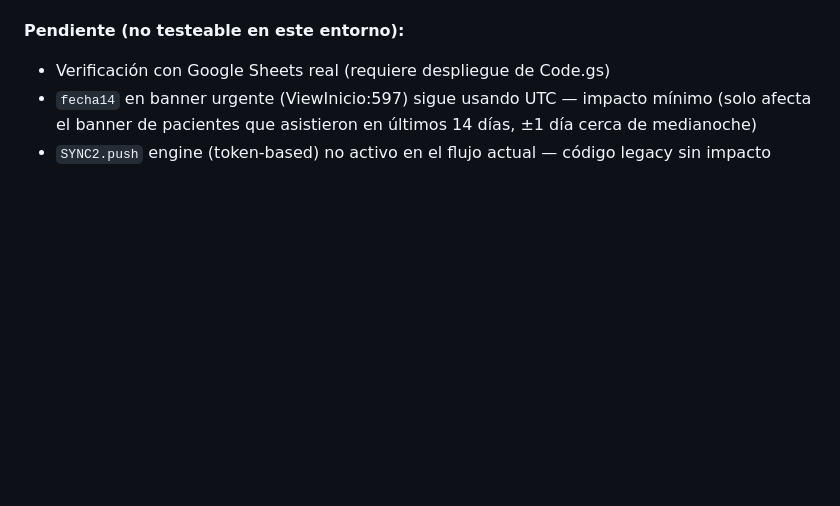
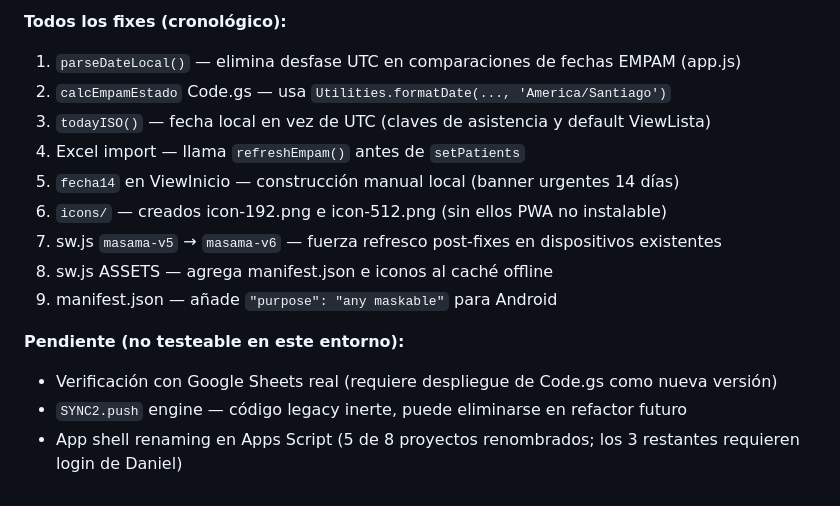
Before and after one commit to danielmoyav-code/mas-ama-app, a Markdown page: BITACORA.md, the part around one of its changes. Rendered like a GitHub page; blank space fills up the shorter version.

```diff
--- a/BITACORA.md
+++ b/BITACORA.md
@@ -192,5 +231,15 @@ Fix: llamar `refreshEmpam(result)` antes de `setPatients` en el handler de impor
+**Todos los fixes (cronológico):**
+1. `parseDateLocal()` — elimina desfase UTC en comparaciones de fechas EMPAM (app.js)
+2. `calcEmpamEstado` Code.gs — usa `Utilities.formatDate(..., 'America/Santiago')`
+3. `todayISO()` — fecha local en vez de UTC (claves de asistencia y default ViewLista)
+4. Excel import — llama `refreshEmpam()` antes de `setPatients`
+5. `fecha14` en ViewInicio — construcción manual local (banner urgentes 14 días)
+6. `icons/` — creados icon-192.png e icon-512.png (sin ellos PWA no instalable)
+7. sw.js `masama-v5` → `masama-v6` — fuerza refresco post-fixes en dispositivos existentes
+8. sw.js ASSETS — agrega manifest.json e iconos al caché offline
+9. manifest.json — añade `"purpose": "any maskable"` para Android
 
 **Pendiente (no testeable en este entorno):**
-- Verificación con Google Sheets real (requiere despliegue de Code.gs)
-- `fecha14` en banner urgente (ViewInicio:597) sigue usando UTC — impacto mínimo (solo afecta el banner de pacientes que asistieron en últimos 14 días, ±1 día cerca de medianoche)
-- `SYNC2.push` engine (token-based) no activo en el flujo actual — código legacy sin impacto
+- Verificación con Google Sheets real (requiere despliegue de Code.gs como nueva versión)
+- `SYNC2.push` engine — código legacy inerte, puede eliminarse en refactor futuro
+- App shell renaming en Apps Script (5 de 8 proyectos renombrados; los 3 restantes requieren login de Daniel)
```
Also changed, not shown: other parts of BITACORA.md (+49 -10 lines).
